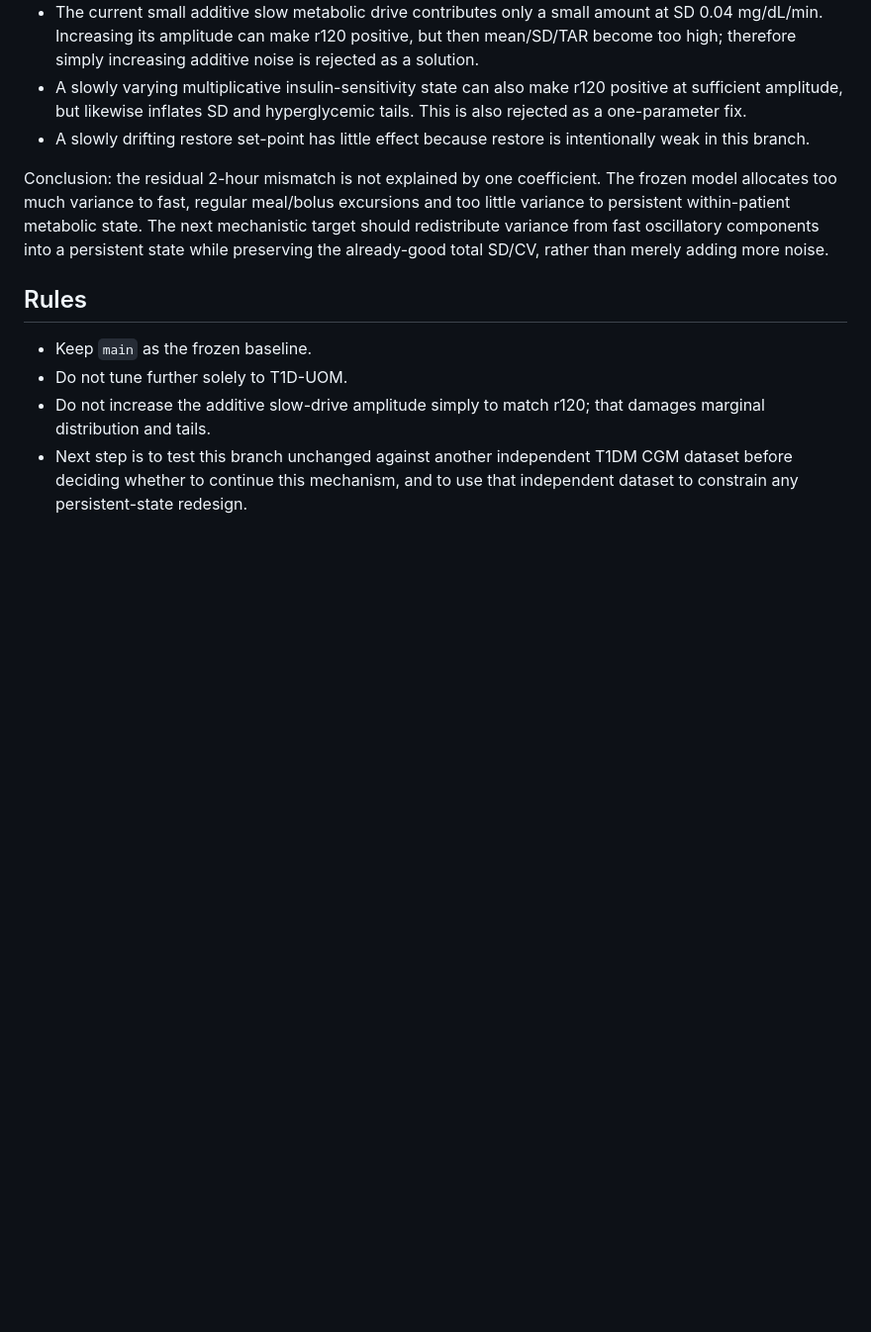
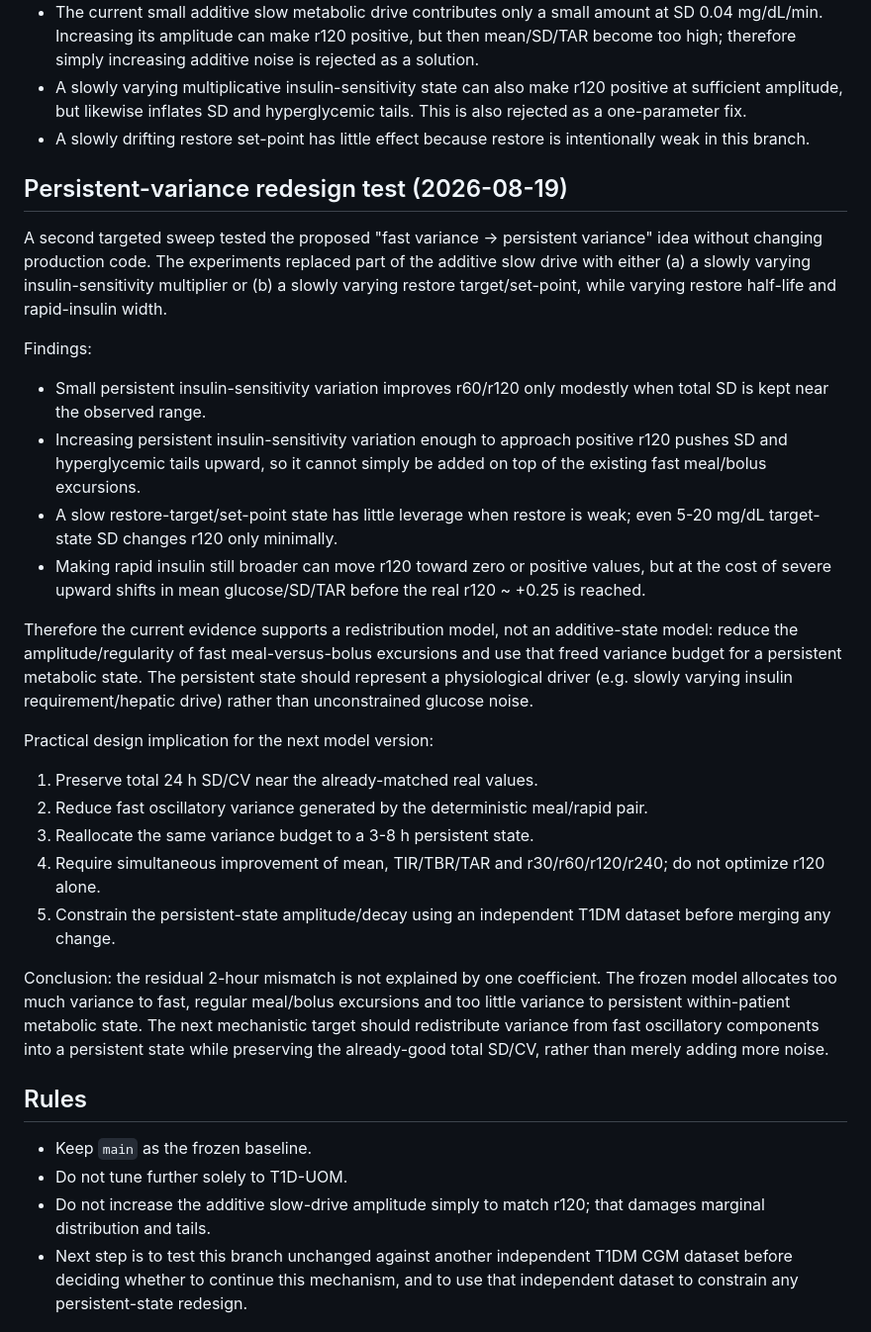
Before and after one commit to jolteondark/insulin-simulation-url, a Markdown page: VALIDATION_SLOW_STATE_BASAL_V1.md, the part around the change. Shown at 99% size. Drawn GitHub-style; blank space fills up the shorter version.

Commit message:
Document persistent-variance redesign sweep

```diff
--- a/VALIDATION_SLOW_STATE_BASAL_V1.md
+++ b/VALIDATION_SLOW_STATE_BASAL_V1.md
@@ -31,6 +31,27 @@ Ablation was run against the same nominal generated-patient protocol to identify
 - A slowly varying multiplicative insulin-sensitivity state can also make r120 positive at sufficient amplitude, but likewise inflates SD and hyperglycemic tails. This is also rejected as a one-parameter fix.
 - A slowly drifting restore set-point has little effect because restore is intentionally weak in this branch.
 
+## Persistent-variance redesign test (2026-08-19)
+
+A second targeted sweep tested the proposed "fast variance -> persistent variance" idea without changing production code. The experiments replaced part of the additive slow drive with either (a) a slowly varying insulin-sensitivity multiplier or (b) a slowly varying restore target/set-point, while varying restore half-life and rapid-insulin width.
+
+Findings:
+
+- Small persistent insulin-sensitivity variation improves r60/r120 only modestly when total SD is kept near the observed range.
+- Increasing persistent insulin-sensitivity variation enough to approach positive r120 pushes SD and hyperglycemic tails upward, so it cannot simply be added on top of the existing fast meal/bolus excursions.
+- A slow restore-target/set-point state has little leverage when restore is weak; even 5-20 mg/dL target-state SD changes r120 only minimally.
+- Making rapid insulin still broader can move r120 toward zero or positive values, but at the cost of severe upward shifts in mean glucose/SD/TAR before the real r120 ~ +0.25 is reached.
+
+Therefore the current evidence supports a redistribution model, not an additive-state model: reduce the amplitude/regularity of fast meal-versus-bolus excursions and use that freed variance budget for a persistent metabolic state. The persistent state should represent a physiological driver (e.g. slowly varying insulin requirement/hepatic drive) rather than unconstrained glucose noise.
+
+Practical design implication for the next model version:
+
+1. Preserve total 24 h SD/CV near the already-matched real values.
+2. Reduce fast oscillatory variance generated by the deterministic meal/rapid pair.
+3. Reallocate the same variance budget to a 3-8 h persistent state.
+4. Require simultaneous improvement of mean, TIR/TBR/TAR and r30/r60/r120/r240; do not optimize r120 alone.
+5. Constrain the persistent-state amplitude/decay using an independent T1DM dataset before merging any change.
+
 Conclusion: the residual 2-hour mismatch is not explained by one coefficient. The frozen model allocates too much variance to fast, regular meal/bolus excursions and too little variance to persistent within-patient metabolic state. The next mechanistic target should redistribute variance from fast oscillatory components into a persistent state while preserving the already-good total SD/CV, rather than merely adding more noise.
 
 ## Rules
```
